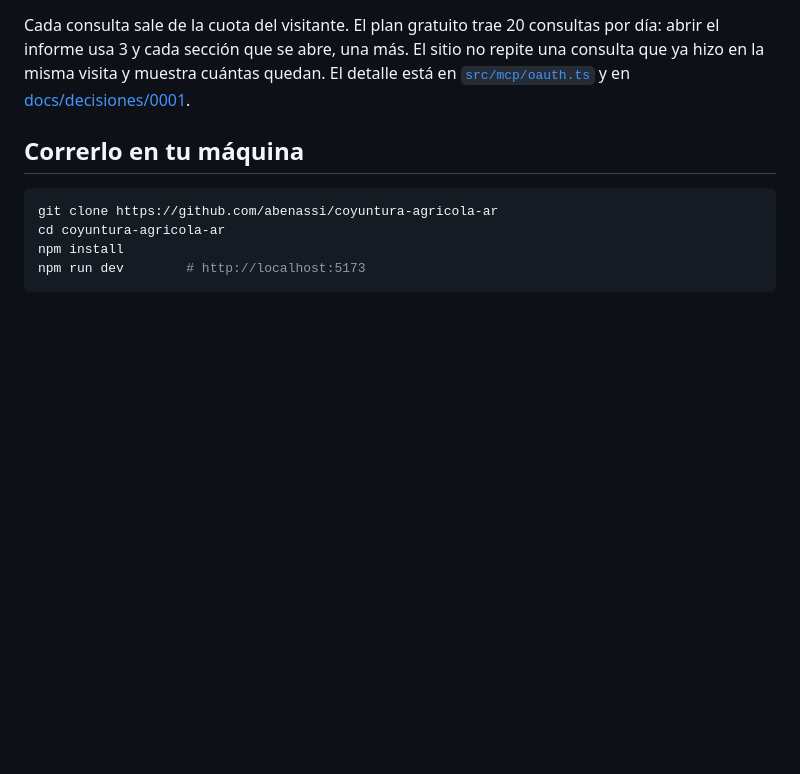
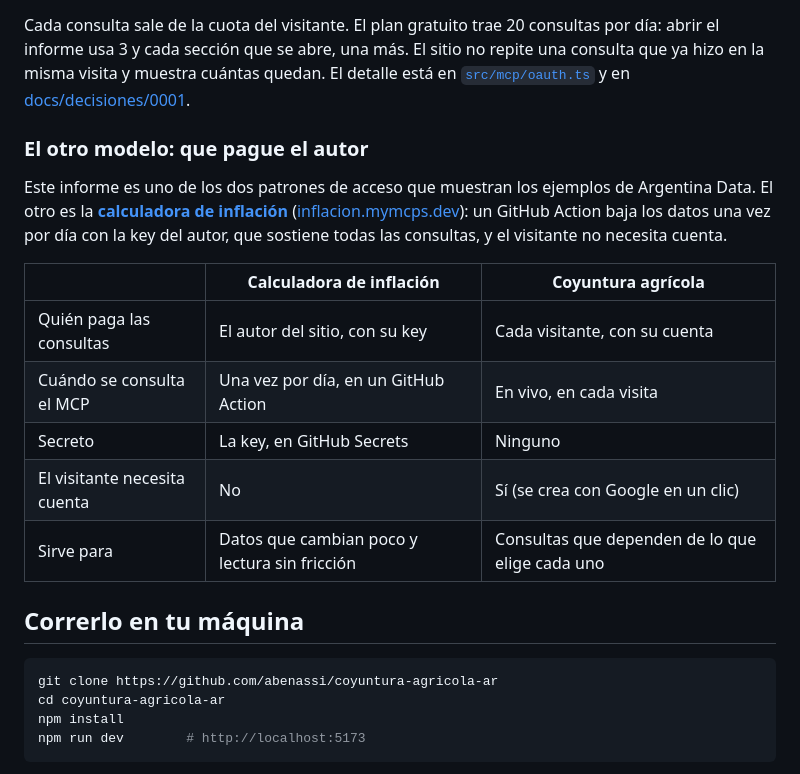
Before and after one commit to abenassi/coyuntura-agricola-ar, a Markdown page: README.md, the part around the change. Rendered like a GitHub page; blank space fills up the shorter version.

Commit message:
README: comparación con la calculadora, el modelo en el que paga el autor

```diff
--- a/README.md
+++ b/README.md
@@ -71,6 +71,21 @@ Cada consulta sale de la cuota del visitante. El plan gratuito trae 20 consultas
 informe usa 3 y cada sección que se abre, una más. El sitio no repite una consulta que ya hizo en la
 misma visita y muestra cuántas quedan. El detalle está en [`src/mcp/oauth.ts`](src/mcp/oauth.ts) y en
 [docs/decisiones/0001](docs/decisiones/0001-acceso-oauth-en-vivo.md).
+
+### El otro modelo: que pague el autor
+
+Este informe es uno de los dos patrones de acceso que muestran los ejemplos de Argentina Data. El
+otro es la **[calculadora de inflación](https://github.com/abenassi/calculadora-inflacion-ar)**
+([inflacion.mymcps.dev](https://inflacion.mymcps.dev)): un GitHub Action baja los datos una vez por
+día con la key del autor, que sostiene todas las consultas, y el visitante no necesita cuenta.
+
+| | Calculadora de inflación | Coyuntura agrícola |
+|---|---|---|
+| Quién paga las consultas | El autor del sitio, con su key | Cada visitante, con su cuenta |
+| Cuándo se consulta el MCP | Una vez por día, en un GitHub Action | En vivo, en cada visita |
+| Secreto | La key, en GitHub Secrets | Ninguno |
+| El visitante necesita cuenta | No | Sí (se crea con Google en un clic) |
+| Sirve para | Datos que cambian poco y lectura sin fricción | Consultas que dependen de lo que elige cada uno |
 
 ## Correrlo en tu máquina
 
```
